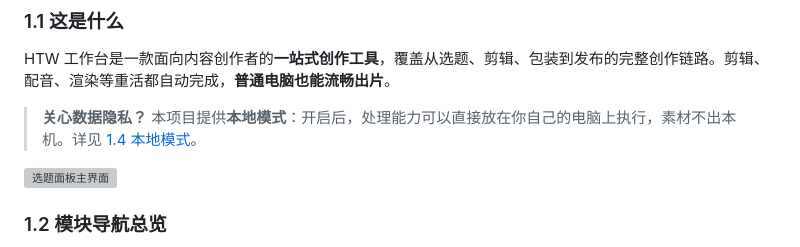
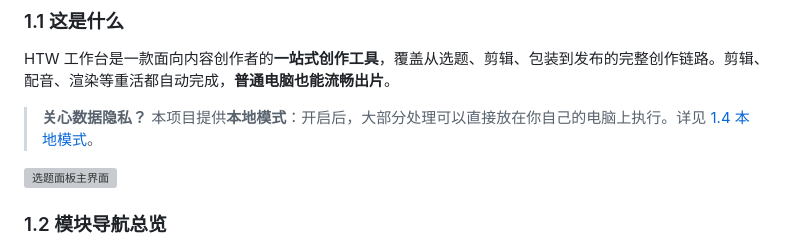
Before and after one commit to HTWMedia/HTWClient, a Markdown page: guide-videos/out/使用说明.md, the part around the change. Drawn GitHub-style; grey boxes are pictures that could not be loaded.

Commit message:
修正: 本地模式简介表述与正文对齐

```diff
--- a/guide-videos/out/使用说明.md
+++ b/guide-videos/out/使用说明.md
@@ -23,7 +23,7 @@
 
 HTW 工作台是一款面向内容创作者的**一站式创作工具**，覆盖从选题、剪辑、包装到发布的完整创作链路。剪辑、配音、渲染等重活都自动完成，**普通电脑也能流畅出片**。
 
-> **关心数据隐私？** 本项目提供**本地模式**：开启后，处理能力可以直接放在你自己的电脑上执行，素材不出本机。详见 [1.4 本地模式](#14-本地模式可选)。
+> **关心数据隐私？** 本项目提供**本地模式**：开启后，大部分处理可以直接放在你自己的电脑上执行。详见 [1.4 本地模式](#14-本地模式可选)。
 
 ![选题面板主界面](images/01_选题面板主界面.png)
 
```
